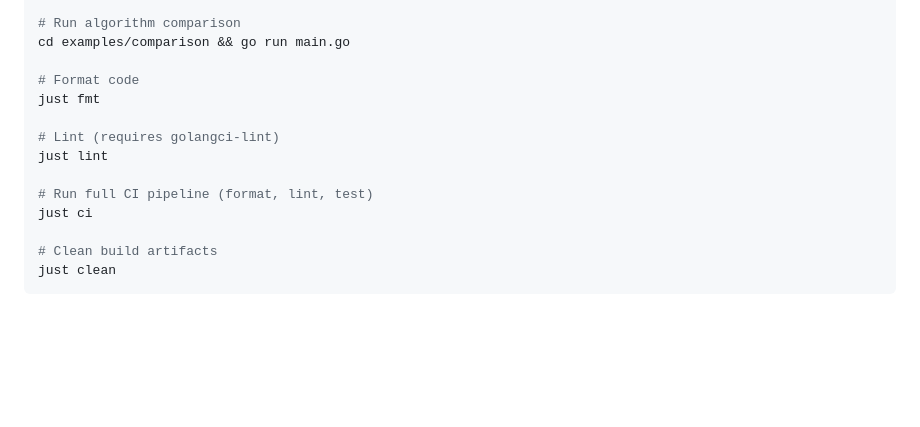
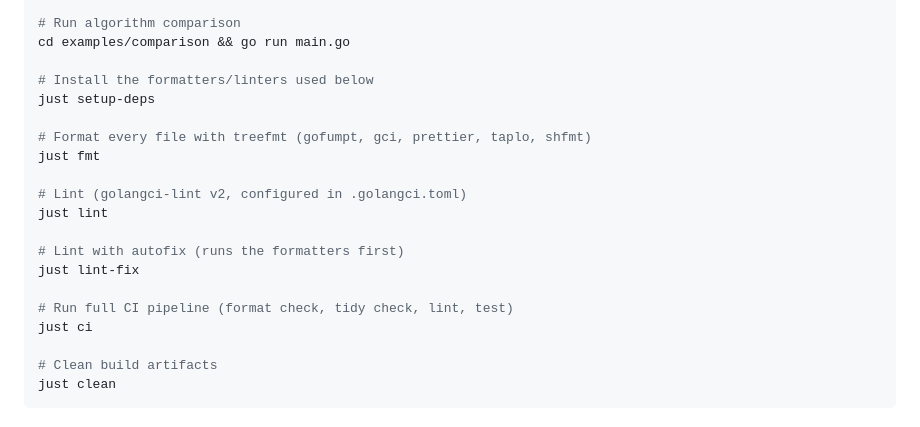
Before and after one commit to CWBudde/Mayfly, a Markdown page: CLAUDE.md, the part around the change. GitHub-like rendering; blank space fills up the shorter version.

Commit message:
refactor: update formatting and linting commands in documentation

```diff
--- a/CLAUDE.md
+++ b/CLAUDE.md
@@ -36,13 +36,19 @@ just run
 # Run algorithm comparison
 cd examples/comparison && go run main.go
 
-# Format code
+# Install the formatters/linters used below
+just setup-deps
+
+# Format every file with treefmt (gofumpt, gci, prettier, taplo, shfmt)
 just fmt
 
-# Lint (requires golangci-lint)
+# Lint (golangci-lint v2, configured in .golangci.toml)
 just lint
 
-# Run full CI pipeline (format, lint, test)
+# Lint with autofix (runs the formatters first)
+just lint-fix
+
+# Run full CI pipeline (format check, tidy check, lint, test)
 just ci
 
 # Clean build artifacts
```
